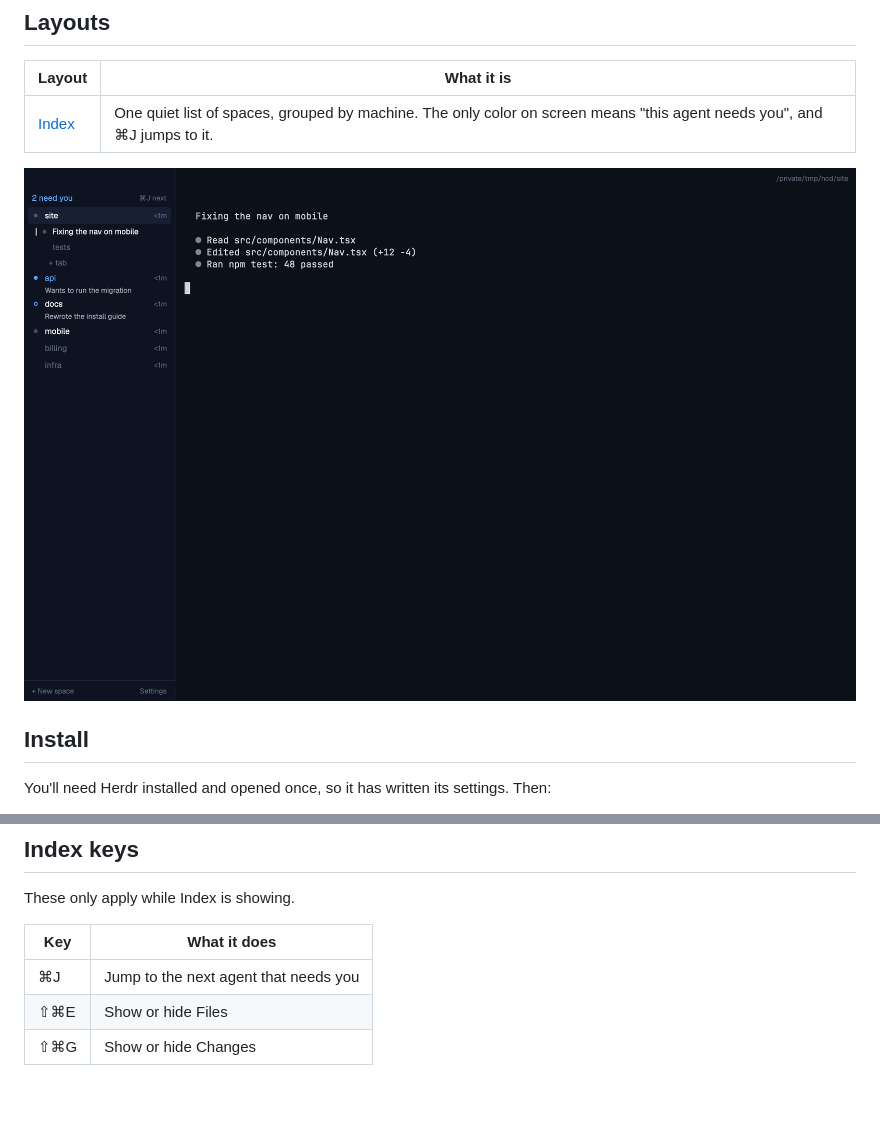
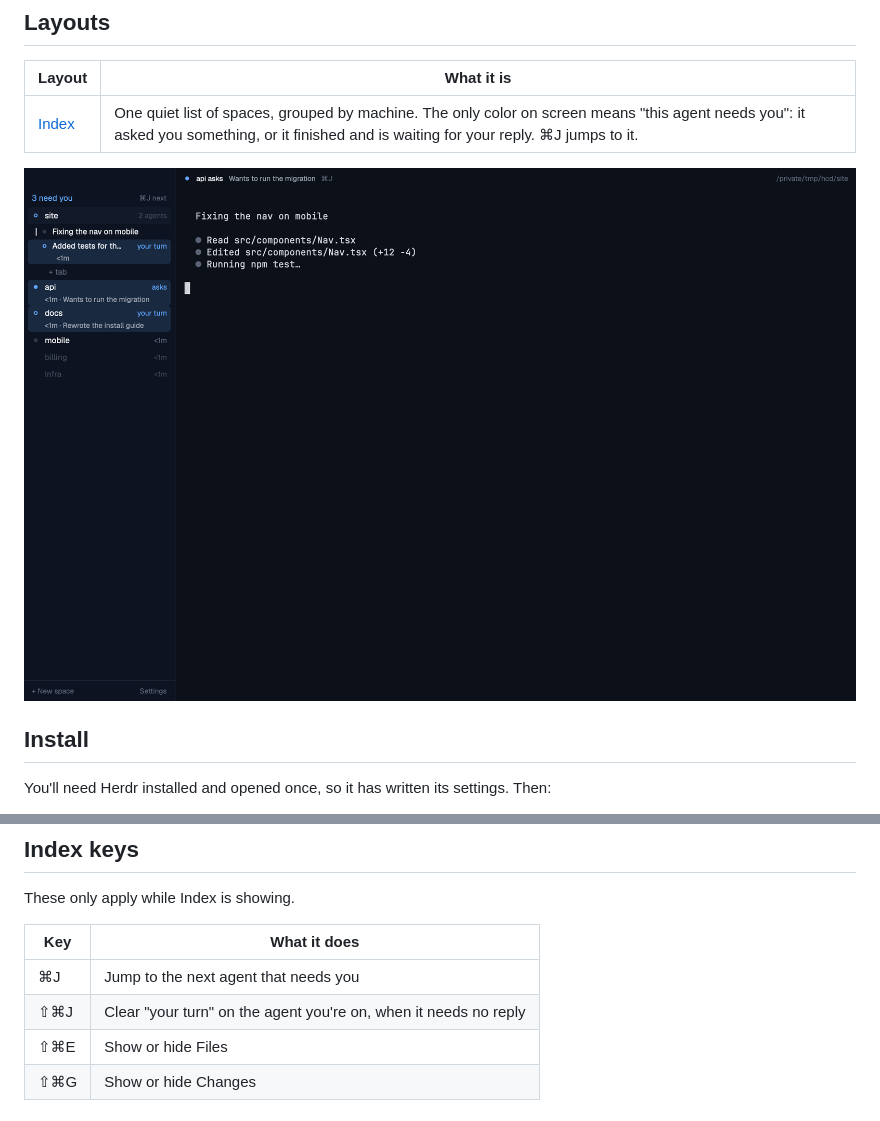
Before and after one commit to amr05008/herdr-layouts, a Markdown page: README.md, 2 parts joined by grey strips. Rendered like a GitHub page; pictures changed too: index/preview.png.

```diff
--- a/README.md
+++ b/README.md
@@ -8,7 +8,7 @@ These layouts are my answer to that. The repo is public so I can install them on
 
 | Layout | What it is |
 |---|---|
-| [Index](index/RECIPE.md) | One quiet list of spaces, grouped by machine. The only color on screen means "this agent needs you", and ⌘J jumps to it. |
+| [Index](index/RECIPE.md) | One quiet list of spaces, grouped by machine. The only color on screen means "this agent needs you": it asked you something, or it finished and is waiting for your reply. ⌘J jumps to it. |
 
 ![Index](index/preview.png)
 
@@ -40,6 +40,7 @@ These only apply while Index is showing.
 | Key | What it does |
 |---|---|
 | ⌘J | Jump to the next agent that needs you |
+| ⇧⌘J | Clear "your turn" on the agent you're on, when it needs no reply |
 | ⇧⌘E | Show or hide Files |
 | ⇧⌘G | Show or hide Changes |
 
```
Also changed, not shown: index/RECIPE.md (+47 -27 lines), plans/index-your-turn-2026-11-19.md (added, +137 -0 lines), plans/index-your-turn-build-2026-11-19.md (added, +258 -0 lines), 12 other files.
